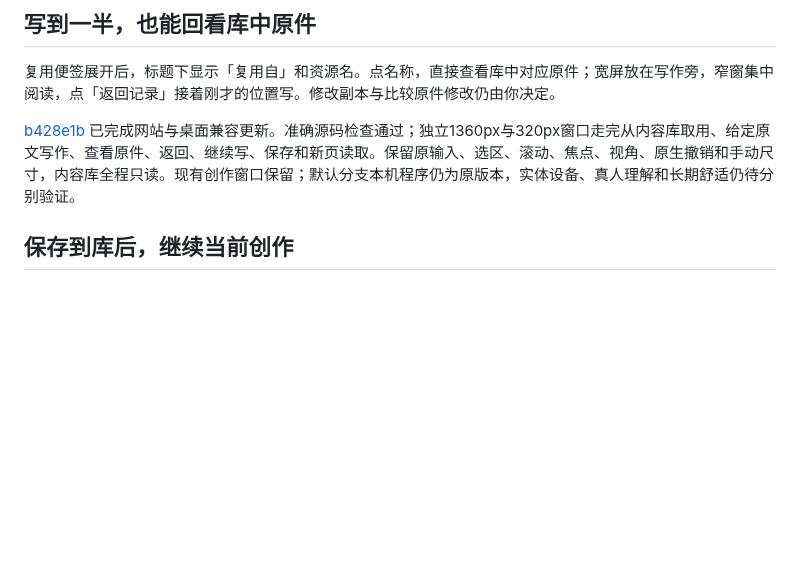
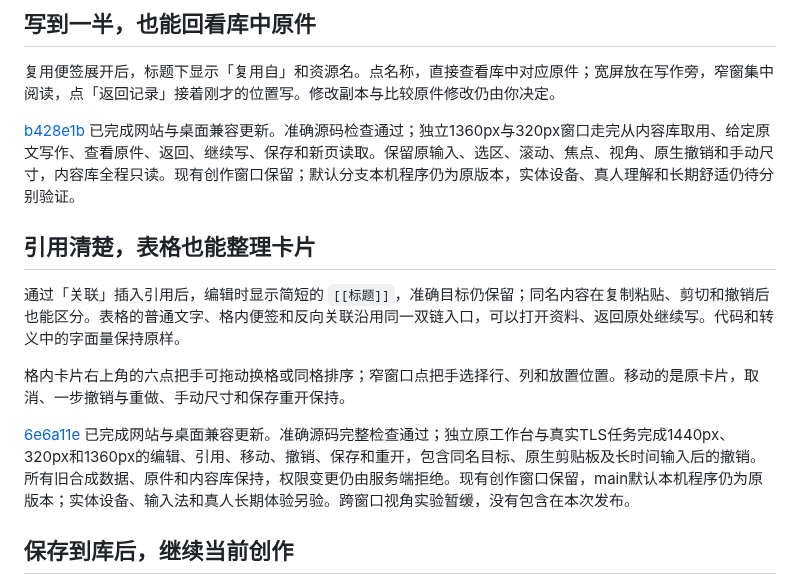
Before and after one commit to Yueyue673/creative-whiteboard, a Markdown page: docs/status.md, the part around the change. Drawn GitHub-style; blank space fills up the shorter version.

Commit message:
docs: publish readable table references and card movement

```diff
--- a/docs/status.md
+++ b/docs/status.md
@@ -27,6 +27,14 @@
 复用便签展开后，标题下显示「复用自」和资源名。点名称，直接查看库中对应原件；宽屏放在写作旁，窄窗集中阅读，点「返回记录」接着刚才的位置写。修改副本与比较原件修改仍由你决定。
 
 [b428e1b](https://github.com/Yueyue673/creative-whiteboard/commit/b428e1b65320607623e33cd3b6ab8845086a28fe) 已完成网站与桌面兼容更新。准确源码检查通过；独立1360px与320px窗口走完从内容库取用、给定原文写作、查看原件、返回、继续写、保存和新页读取。保留原输入、选区、滚动、焦点、视角、原生撤销和手动尺寸，内容库全程只读。现有创作窗口保留；默认分支本机程序仍为原版本，实体设备、真人理解和长期舒适仍待分别验证。
+
+## 引用清楚，表格也能整理卡片
+
+通过「关联」插入引用后，编辑时显示简短的 `[[标题]]`，准确目标仍保留；同名内容在复制粘贴、剪切和撤销后也能区分。表格的普通文字、格内便签和反向关联沿用同一双链入口，可以打开资料、返回原处继续写。代码和转义中的字面量保持原样。
+
+格内卡片右上角的六点把手可拖动换格或同格排序；窄窗口点把手选择行、列和放置位置。移动的是原卡片，取消、一步撤销与重做、手动尺寸和保存重开保持。
+
+[6e6a11e](https://github.com/Yueyue673/creative-whiteboard/commit/6e6a11eb9e1bf672d440db2e434fc51073f84c31) 已完成网站与桌面兼容更新。准确源码完整检查通过；独立原工作台与真实TLS任务完成1440px、320px和1360px的编辑、引用、移动、撤销、保存和重开，包含同名目标、原生剪贴板及长时间输入后的撤销。所有旧合成数据、原件和内容库保持，权限变更仍由服务端拒绝。现有创作窗口保留，main默认本机程序仍为原版本；实体设备、输入法和真人长期体验另验。跨窗口视角实验暂缓，没有包含在本次发布。
 
 ## 保存到库后，继续当前创作
 
```
